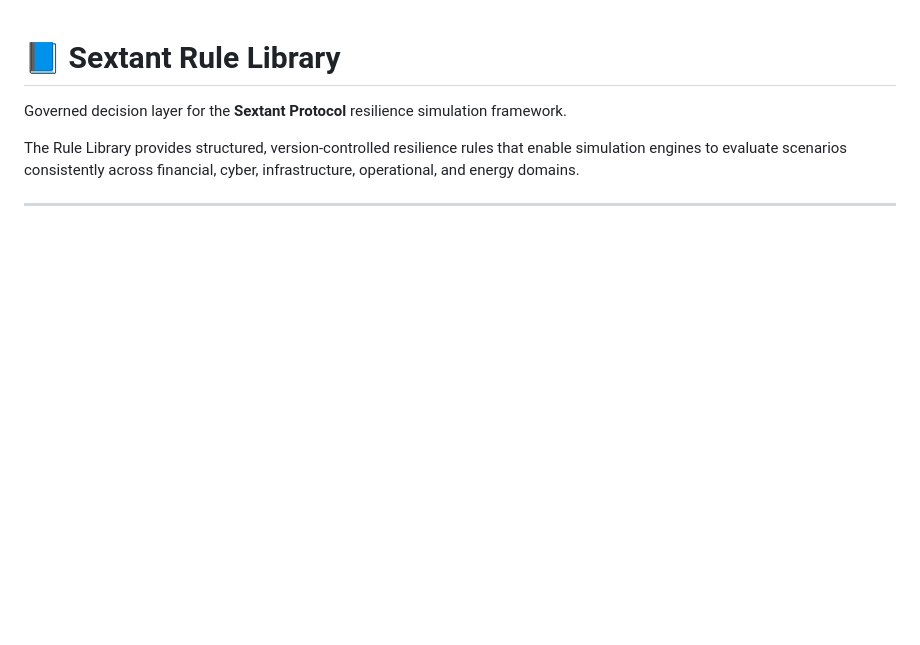
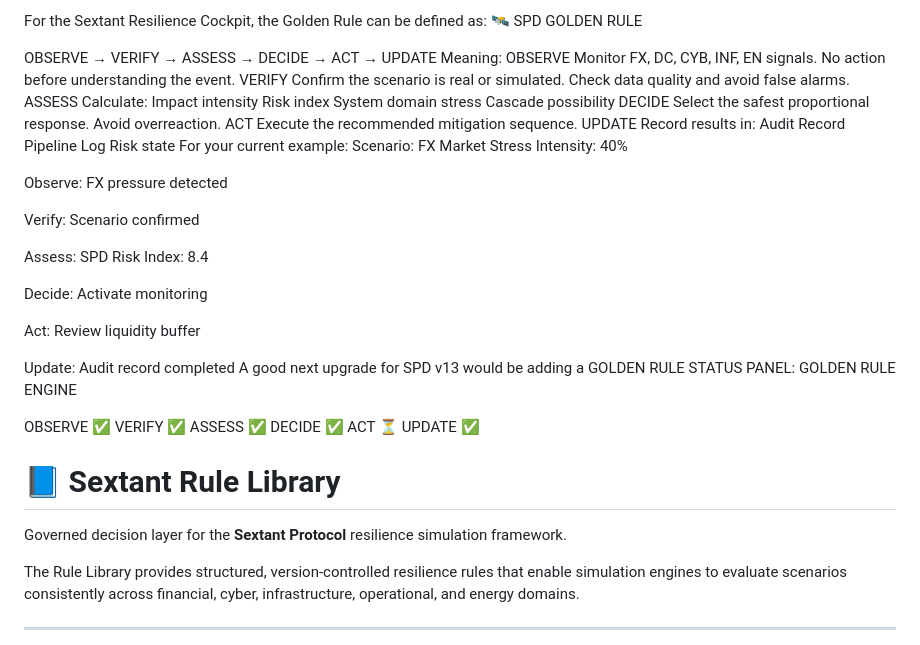
Before and after one commit to 123AGustien/sextant-rule-library, a Markdown page: README.md, the part around the change. GitHub-like rendering; blank space fills up the shorter version.

```diff
--- a/README.md
+++ b/README.md
@@ -1,4 +1,60 @@
+For the Sextant Resilience Cockpit, the Golden Rule can be defined as:
+🛰 SPD GOLDEN RULE
 
+OBSERVE → VERIFY → ASSESS → DECIDE → ACT → UPDATE
+Meaning:
+OBSERVE
+Monitor FX, DC, CYB, INF, EN signals.
+No action before understanding the event.
+VERIFY
+Confirm the scenario is real or simulated.
+Check data quality and avoid false alarms.
+ASSESS
+Calculate:
+Impact intensity
+Risk index
+System domain stress
+Cascade possibility
+DECIDE
+Select the safest proportional response.
+Avoid overreaction.
+ACT
+Execute the recommended mitigation sequence.
+UPDATE
+Record results in:
+Audit Record
+Pipeline Log
+Risk state
+For your current example:
+Scenario: FX Market Stress
+Intensity: 40%
+
+Observe:
+FX pressure detected
+
+Verify:
+Scenario confirmed
+
+Assess:
+SPD Risk Index: 8.4
+
+Decide:
+Activate monitoring
+
+Act:
+Review liquidity buffer
+
+Update:
+Audit record completed
+A good next upgrade for SPD v13 would be adding a GOLDEN RULE STATUS PANEL:
+GOLDEN RULE ENGINE
+
+OBSERVE     ✅
+VERIFY      ✅
+ASSESS      ✅
+DECIDE      ✅
+ACT         ⏳
+UPDATE      ✅
 # 📘 Sextant Rule Library
 
 Governed decision layer for the **Sextant Protocol** resilience simulation framework.
```
